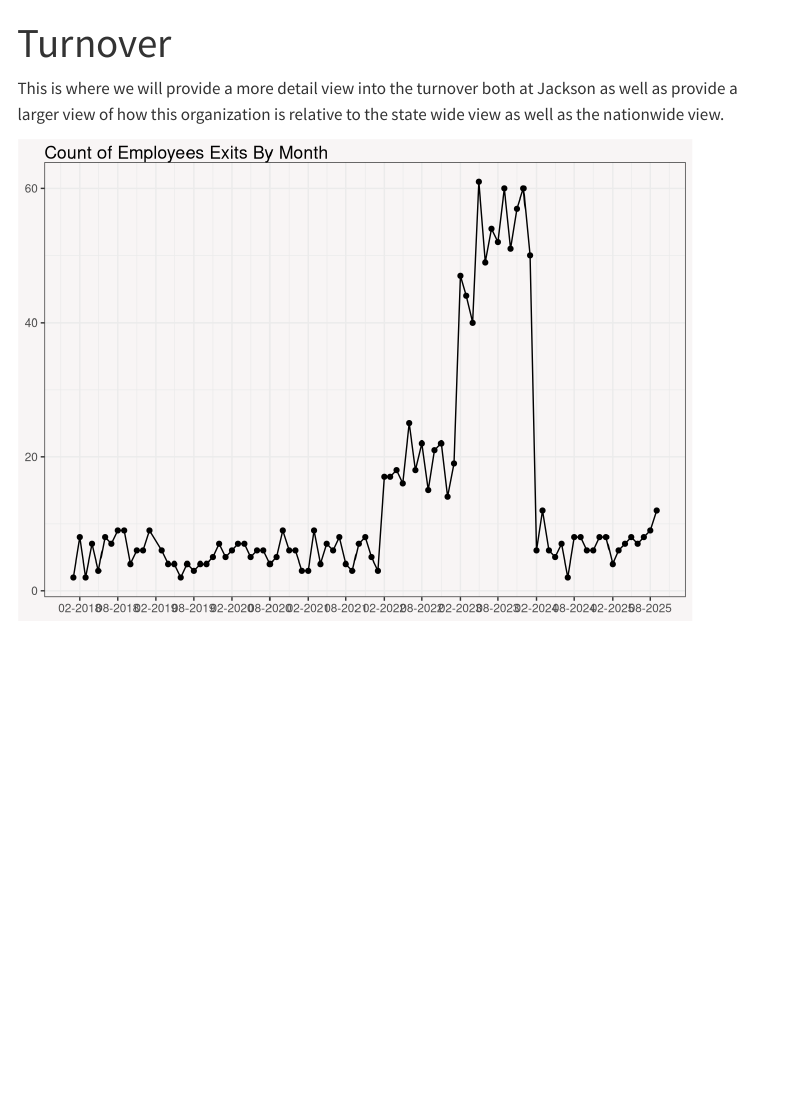
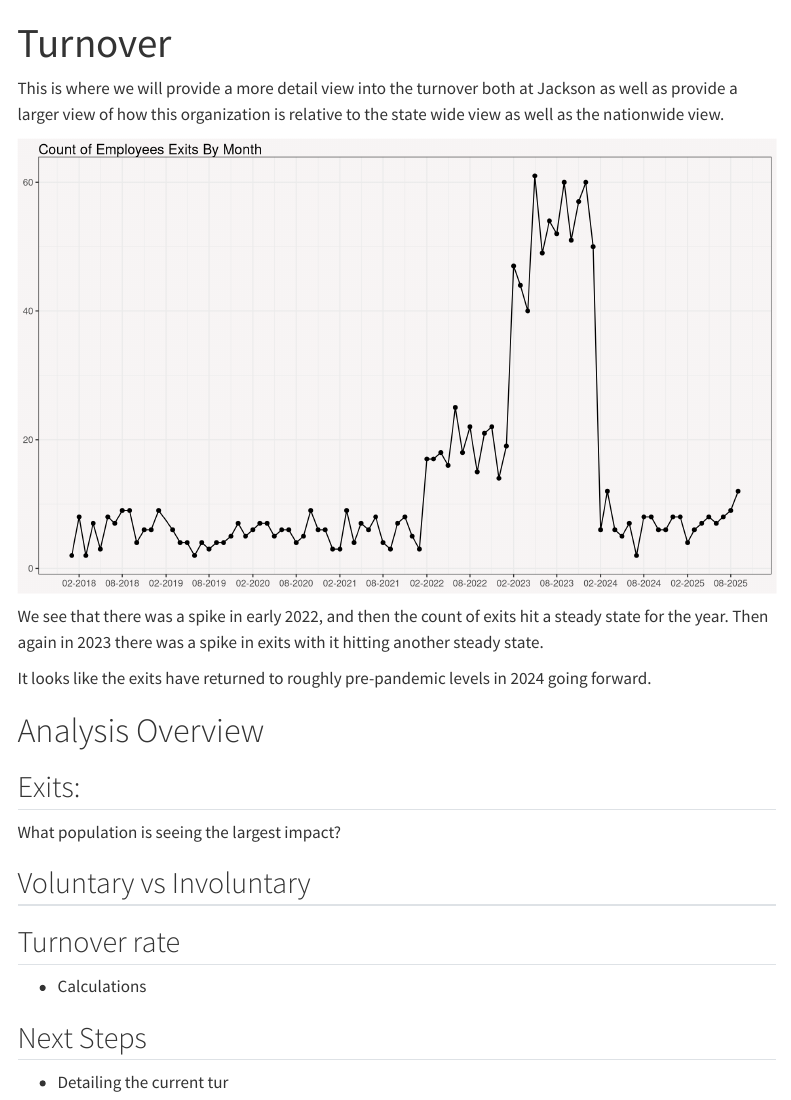
Before and after one commit to phildwalker/jackson-turnover, a Quarto document (turnover.qmd): the page in a window 1100 px wide, from its top. Rendered offline with R 4.5, knitr and Pandoc in place of Quarto, with nearby package versions; menus at the side of the page are left out.

Commit message:
added more to turnover to show trends

````diff
--- a/turnover.qmd
+++ b/turnover.qmd
@@ -1,5 +1,9 @@
 ---
 title: "Turnover"
+format:
+  html:
+    fig-width: 10
+    fig-height: 6
 ---
 
 This is where we will provide a more detail view into the turnover both at Jackson as well as provide a larger view of how this organization is relative to the state wide view as well as the nationwide view.
@@ -23,6 +27,15 @@ exit <-
   summarise(exits = n()) |>
   ungroup()
 
+```
+
+```{r}
+#| echo: false
+#| warning: false
+#| error: false
+#| out-width: "100%"
+#| out-height: "40%"
+#| fig-align: center
 exit |>
   filter(Term_Month < as.Date("2025-10-01")) |>
     filter(Term_Month >= as.Date("2018-01-01")) |>
@@ -38,5 +51,30 @@ exit |>
     plot.background = element_rect(fill = "#F8F5F5")
   )
 
+```
 
-```
+We see that there was a spike in early 2022, and then the count of exits hit a steady state for the year. Then again in 2023 there was a spike in exits with it hitting another steady state.
+
+It looks like the exits have returned to roughly pre-pandemic levels in 2024 going forward.
+
+
+# Analysis Overview
+
+::: panel-tabset
+## Exits:
+
+What population is seeing the largest impact?
+
+## Voluntary vs Involuntary
+
+
+
+## Turnover rate
+
+- Calculations
+
+
+## Next Steps
+
+-   Detailing the current tur
+:::
````
Also changed, not shown: survey.qmd (+7 -1 lines), .quarto/idx/survey.qmd.json, .quarto/idx/turnover.qmd.json, 12 other files.
